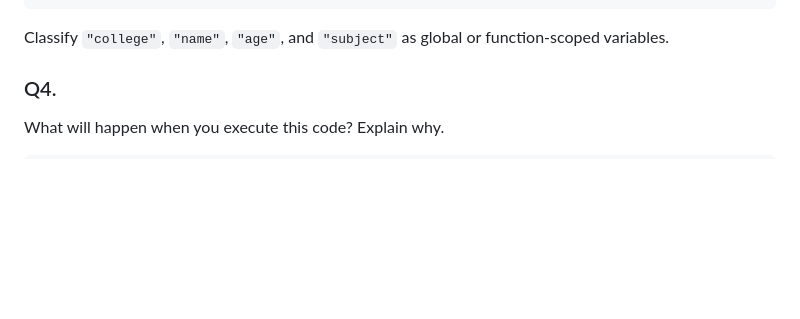
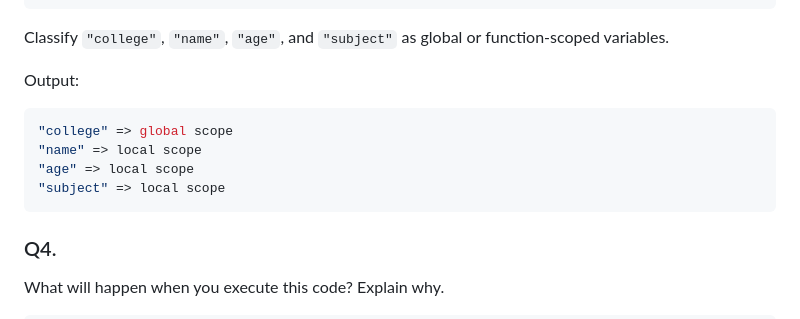
Before and after one commit to prakashprajapat2008/JavaScript-assignment, a Markdown page: 05-Function-Assignment/Assignment-on-scopes.md, the part around the change. Rendered like a GitHub page; blank space fills up the shorter version.

````diff
--- a/05-Function-Assignment/Assignment-on-scopes.md
+++ b/05-Function-Assignment/Assignment-on-scopes.md
@@ -67,6 +67,16 @@ function teacher() {
 ```
 
 Classify `"college"`, `"name"`, `"age"`, and `"subject"` as global or function-scoped variables.
+
+Output:
+
+```js
+"college" => global scope
+"name" => local scope
+"age" => local scope
+"subject" => local scope
+```
+
 
 ### Q4.
 What will happen when you execute this code? Explain why.
````
